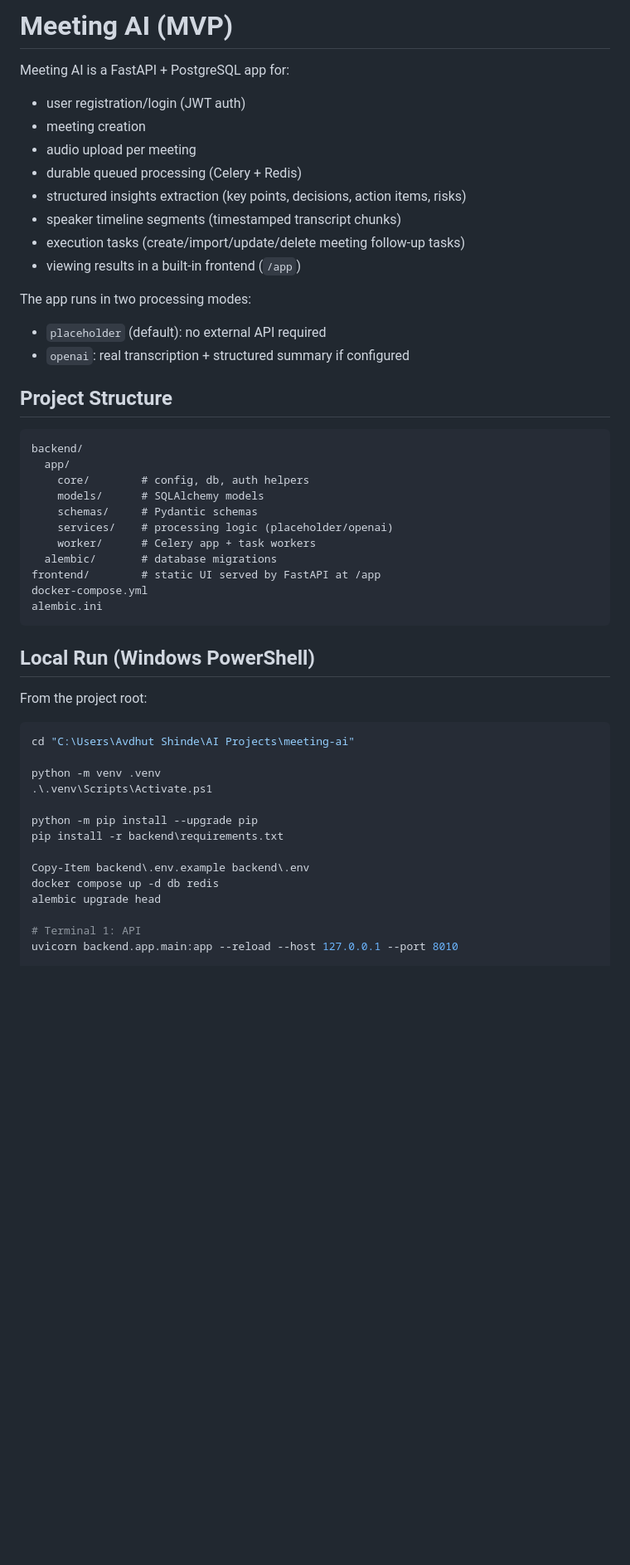
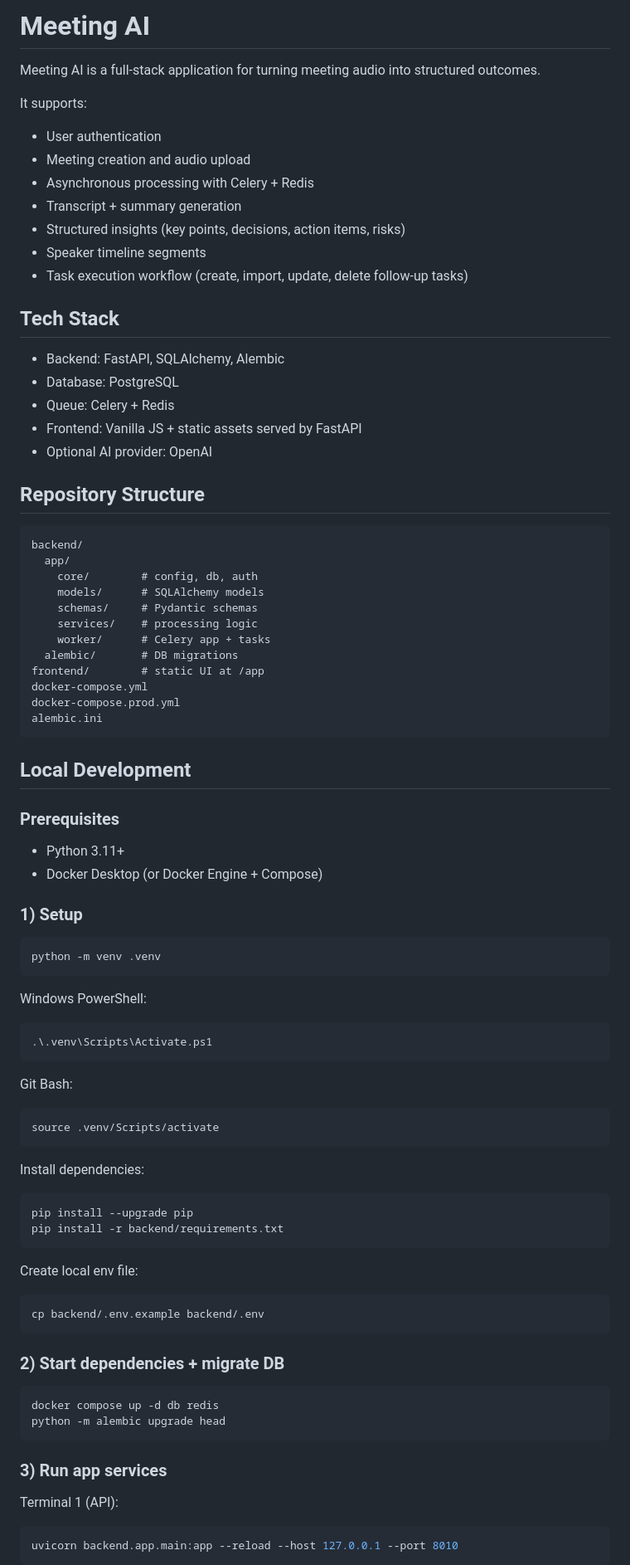
Before and after one commit to Avdhut30/meeting-ai, a Markdown page: README.md, the part around one of its changes. Shown at 83% size. Rendered like a GitHub page; blank space fills up the shorter version.

Commit message:
docs: improve README structure and deployment guide

````diff
--- a/README.md
+++ b/README.md
@@ -1,54 +1,91 @@
-# Meeting AI (MVP)
+# Meeting AI
 
-Meeting AI is a FastAPI + PostgreSQL app for:
+Meeting AI is a full-stack application for turning meeting audio into structured outcomes.
 
-- user registration/login (JWT auth)
-- meeting creation
-- audio upload per meeting
-- durable queued processing (Celery + Redis)
-- structured insights extraction (key points, decisions, action items, risks)
-- speaker timeline segments (timestamped transcript chunks)
-- execution tasks (create/import/update/delete meeting follow-up tasks)
-- viewing results in a built-in frontend (`/app`)
+It supports:
+- User authentication
+- Meeting creation and audio upload
+- Asynchronous processing with Celery + Redis
+- Transcript + summary generation
+- Structured insights (key points, decisions, action items, risks)
+- Speaker timeline segments
+- Task execution workflow (create, import, update, delete follow-up tasks)
 
-The app runs in two processing modes:
+## Tech Stack
 
-- `placeholder` (default): no external API required
-- `openai`: real transcription + structured summary if configured
+- Backend: FastAPI, SQLAlchemy, Alembic
+- Database: PostgreSQL
+- Queue: Celery + Redis
+- Frontend: Vanilla JS + static assets served by FastAPI
+- Optional AI provider: OpenAI
 
-## Project Structure
+## Repository Structure
 
 ```text
 backend/
   app/
-    core/        # config, db, auth helpers
+    core/        # config, db, auth
     models/      # SQLAlchemy models
     schemas/     # Pydantic schemas
-    services/    # processing logic (placeholder/openai)
-    worker/      # Celery app + task workers
-  alembic/       # database migrations
-frontend/        # static UI served by FastAPI at /app
+    services/    # processing logic
+    worker/      # Celery app + tasks
+  alembic/       # DB migrations
+frontend/        # static UI at /app
 docker-compose.yml
+docker-compose.prod.yml
 alembic.ini
 ```
 
-## Local Run (Windows PowerShell)
+## Local Development
 
-From the project root:
+### Prerequisites
+
+- Python 3.11+
+- Docker Desktop (or Docker Engine + Compose)
+
+### 1) Setup
+
+```bash
+python -m venv .venv
+```
+
+Windows PowerShell:
 
 ```powershell
-cd "C:\Users\Avdhut Shinde\AI Projects\meeting-ai"
+.\.venv\Scripts\Activate.ps1
+```
 
-python -m venv .venv
-.\.venv\Scripts\Activate.ps1
+Git Bash:
 
-python -m pip install --upgrade pip
-pip install -r backend\requirements.txt
+```bash
+source .venv/Scripts/activate
+```
 
-Copy-Item backend\.env.example backend\.env
+Install dependencies:
+
+```bash
+pip install --upgrade pip
+pip install -r backend/requirements.txt
+```
+
+Create local env file:
+
+```bash
+cp backend/.env.example backend/.env
+```
+
+### 2) Start dependencies + migrate DB
+
+```bash
 docker compose up -d db redis
-alembic upgrade head
+python -m alembic upgrade head
+```
 
-# Terminal 1: API
+### 3) Run app services
+
+Terminal 1 (API):
+
+```bash
 uvicorn backend.app.main:app --reload --host 127.0.0.1 --port 8010
+```
 
````
Also changed, not shown: other parts of README.md (+53 -112 lines).
